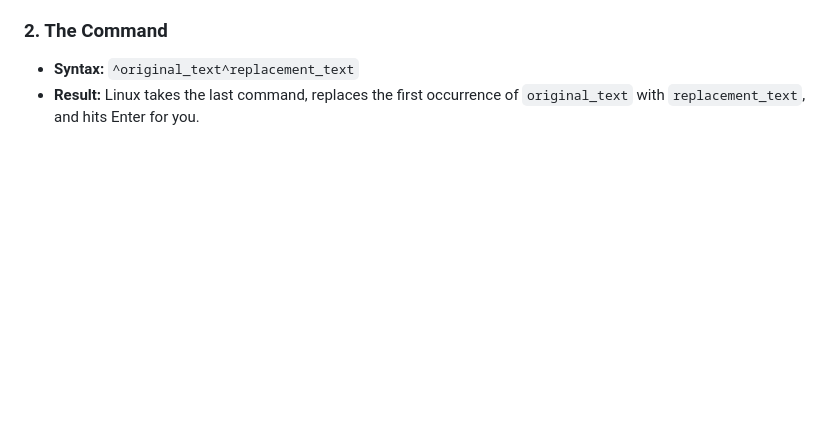
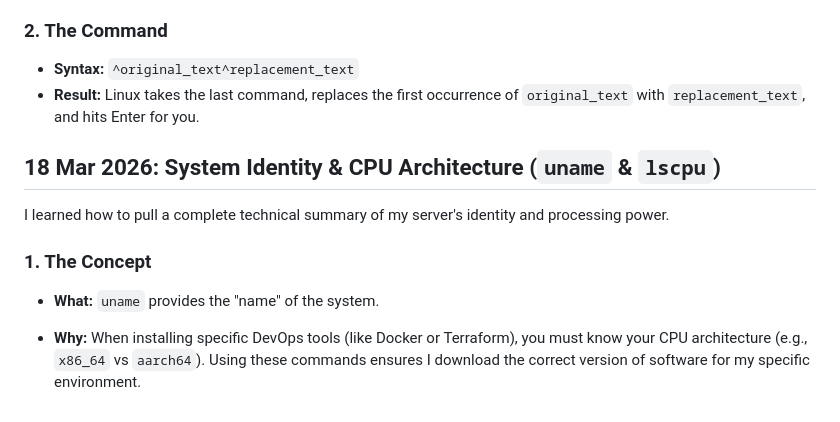
Before and after one commit to galaxymeowaz/Cloud_Portfolio, a Markdown page: Linux-Notes.md, the part around the change. GitHub-like rendering; blank space fills up the shorter version.

Commit message:
Learned about uname

```diff
--- a/Linux-Notes.md
+++ b/Linux-Notes.md
@@ -921,3 +921,12 @@ I learned the "Quick Substitution" shortcut to fix typos or swap parameters in m
 ### 2. The Command
 - **Syntax:** `^original_text^replacement_text`
 - **Result:** Linux takes the last command, replaces the first occurrence of `original_text` with `replacement_text`, and hits Enter for you.
+
+## 18 Mar 2026: System Identity & CPU Architecture (`uname` & `lscpu`)
+
+I learned how to pull a complete technical summary of my server's identity and processing power.
+
+### 1. The Concept
+- **What:** `uname` provides the "name" of the system.
+
+- **Why:** When installing specific DevOps tools (like Docker or Terraform), you must know your CPU architecture (e.g., `x86_64` vs `aarch64`). Using these commands ensures I download the correct version of software for my specific environment.
```
